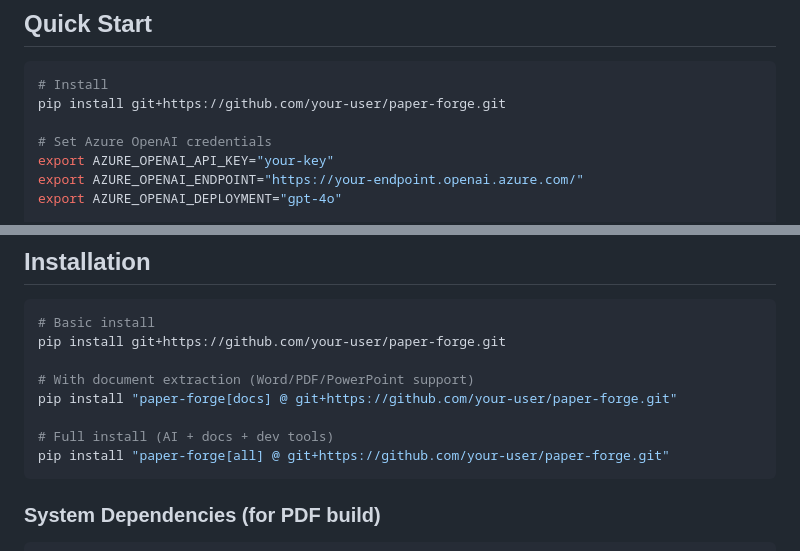
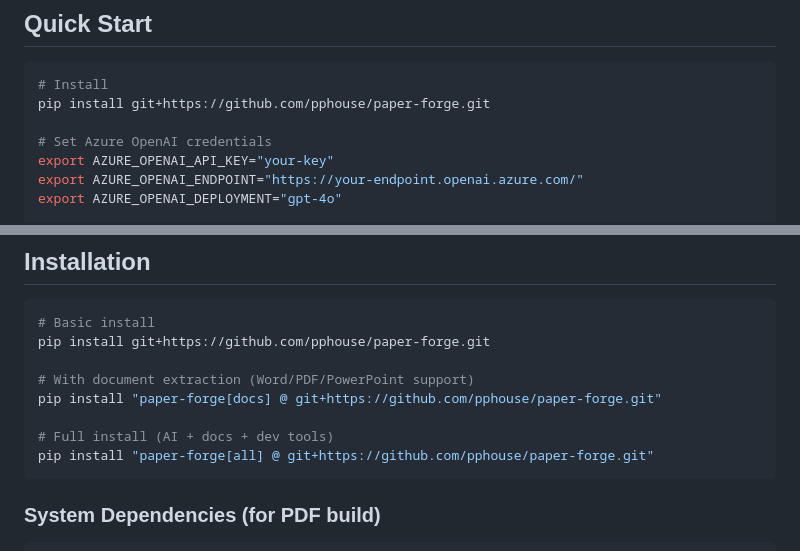
Before and after one commit to pphouse/paper-forge, a Markdown page: README.md, 2 parts joined by grey strips. Drawn GitHub-style.

Commit message:
fix: update GitHub URLs to pphouse/paper-forge
Co-Authored-By: Claude Opus 4.6 <noreply@anthropic.com>

````diff
--- a/README.md
+++ b/README.md
@@ -10,7 +10,7 @@ Designed to be invoked by AI coding agents (Claude Code, Codex, etc.) or used di
 
 ```bash
 # Install
-pip install git+https://github.com/your-user/paper-forge.git
+pip install git+https://github.com/pphouse/paper-forge.git
 
 # Set Azure OpenAI credentials
 export AZURE_OPENAI_API_KEY="your-key"
@@ -47,13 +47,13 @@ experiment_dir/                    paper_project/output/
 
 ```bash
 # Basic install
-pip install git+https://github.com/your-user/paper-forge.git
+pip install git+https://github.com/pphouse/paper-forge.git
 
 # With document extraction (Word/PDF/PowerPoint support)
-pip install "paper-forge[docs] @ git+https://github.com/your-user/paper-forge.git"
+pip install "paper-forge[docs] @ git+https://github.com/pphouse/paper-forge.git"
 
 # Full install (AI + docs + dev tools)
-pip install "paper-forge[all] @ git+https://github.com/your-user/paper-forge.git"
+pip install "paper-forge[all] @ git+https://github.com/pphouse/paper-forge.git"
 ```
 
 ### System Dependencies (for PDF build)
````
Also changed, not shown: CLAUDE.md (+3 -3 lines).
